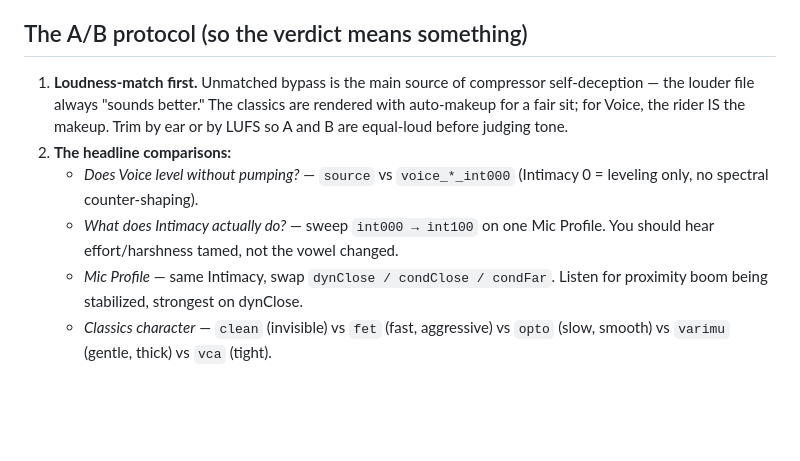
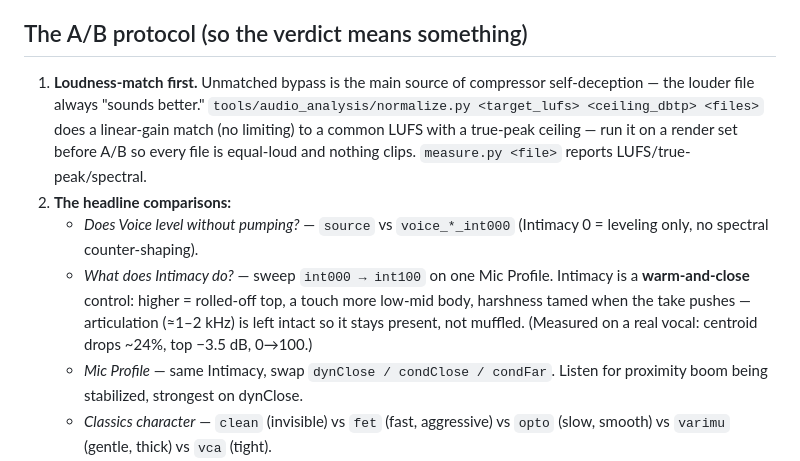
Before and after one commit to loganjamesbailey/TOUCHSTONE-LA-8, a Markdown page: auditions/README.md, the part around the change. GitHub-like rendering; blank space fills up the shorter version.

Commit message:
auditions README: warm-and-close Intimacy + normalize.py in the A/B protocol
Co-Authored-By: Claude Fable 5 <noreply@anthropic.com>

```diff
--- a/auditions/README.md
+++ b/auditions/README.md
@@ -46,15 +46,19 @@ Mic Profile difference far more clearly than the synthetic spread does.
 ## The A/B protocol (so the verdict means something)
 
 1. **Loudness-match first.** Unmatched bypass is the main source of
-   compressor self-deception — the louder file always "sounds better." The
-   classics are rendered with auto-makeup for a fair sit; for Voice, the
-   rider IS the makeup. Trim by ear or by LUFS so A and B are equal-loud
-   before judging tone.
+   compressor self-deception — the louder file always "sounds better."
+   `tools/audio_analysis/normalize.py <target_lufs> <ceiling_dbtp> <files>`
+   does a linear-gain match (no limiting) to a common LUFS with a true-peak
+   ceiling — run it on a render set before A/B so every file is equal-loud
+   and nothing clips. `measure.py <file>` reports LUFS/true-peak/spectral.
 2. **The headline comparisons:**
    - *Does Voice level without pumping?* — `source` vs `voice_*_int000`
      (Intimacy 0 = leveling only, no spectral counter-shaping).
-   - *What does Intimacy actually do?* — sweep `int000 → int100` on one Mic
-     Profile. You should hear effort/harshness tamed, not the vowel changed.
+   - *What does Intimacy do?* — sweep `int000 → int100` on one Mic Profile.
+     Intimacy is a **warm-and-close** control: higher = rolled-off top,
+     a touch more low-mid body, harshness tamed when the take pushes —
+     articulation (≈1–2 kHz) is left intact so it stays present, not muffled.
+     (Measured on a real vocal: centroid drops ~24%, top −3.5 dB, 0→100.)
    - *Mic Profile* — same Intimacy, swap `dynClose / condClose / condFar`.
      Listen for proximity boom being stabilized, strongest on dynClose.
    - *Classics character* — `clean` (invisible) vs `fet` (fast, aggressive)
```
